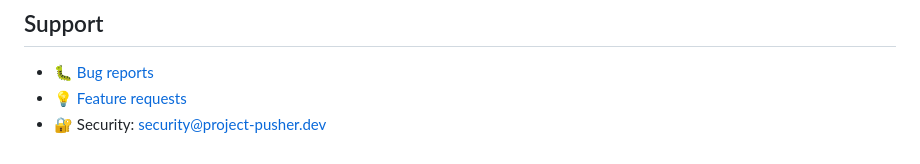
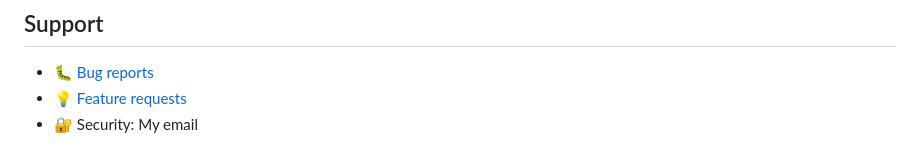
Before and after one commit to Janus5G/project-pusher2, a Markdown page: README.md, the part around the change. Drawn GitHub-style.

```diff
--- a/README.md
+++ b/README.md
@@ -138,4 +138,4 @@ Existing release workflows are never overwritten. If the scanner sees an ambiguo
 
 - 🐛 [Bug reports](https://github.com/Janus5G/project-pusher2/issues/new?template=bug_report.md)
 - 💡 [Feature requests](https://github.com/Janus5G/project-pusher2/issues/new?template=feature_request.md)
-- 🔐 Security: security@project-pusher.dev
+- 🔐 Security: My email
```
